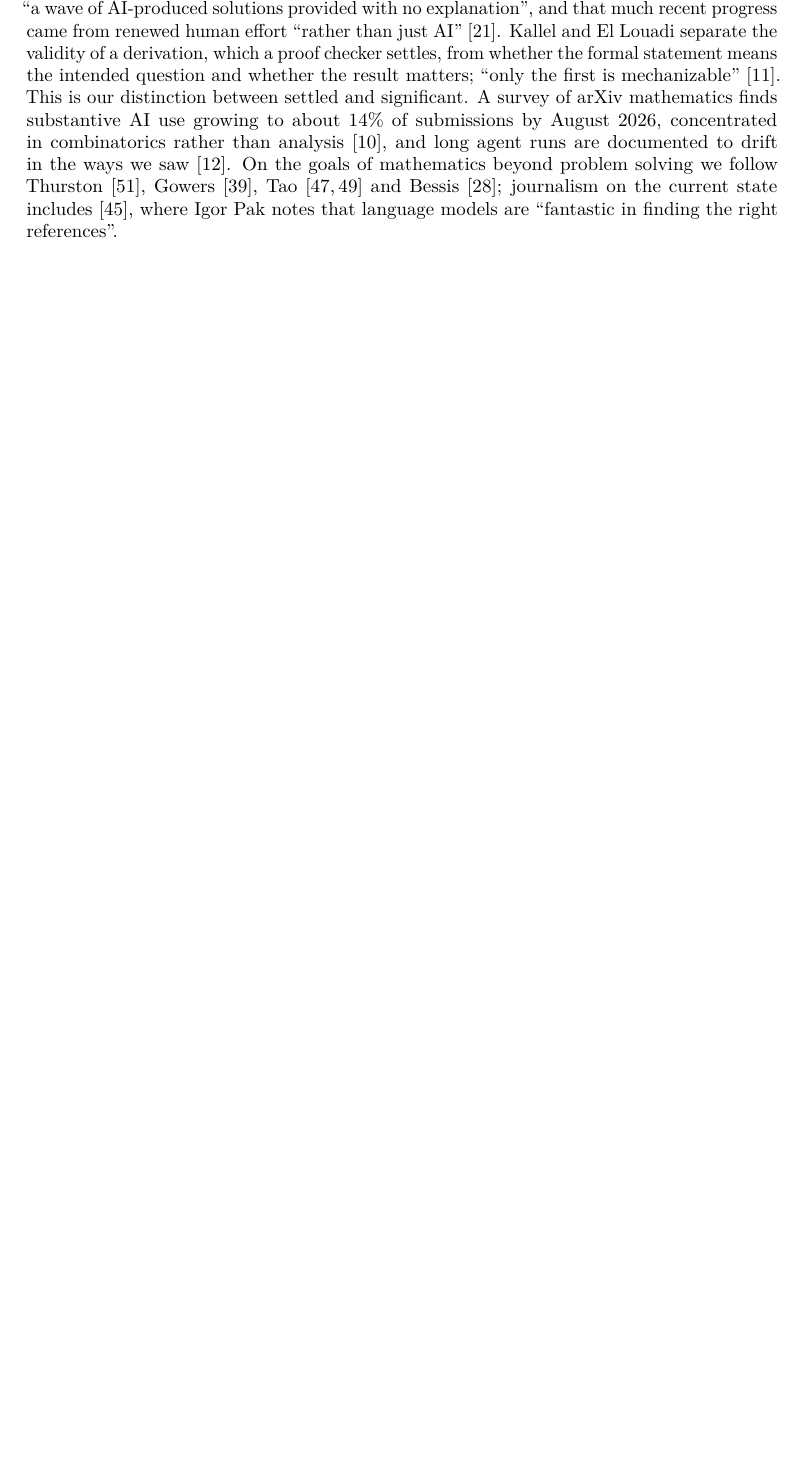
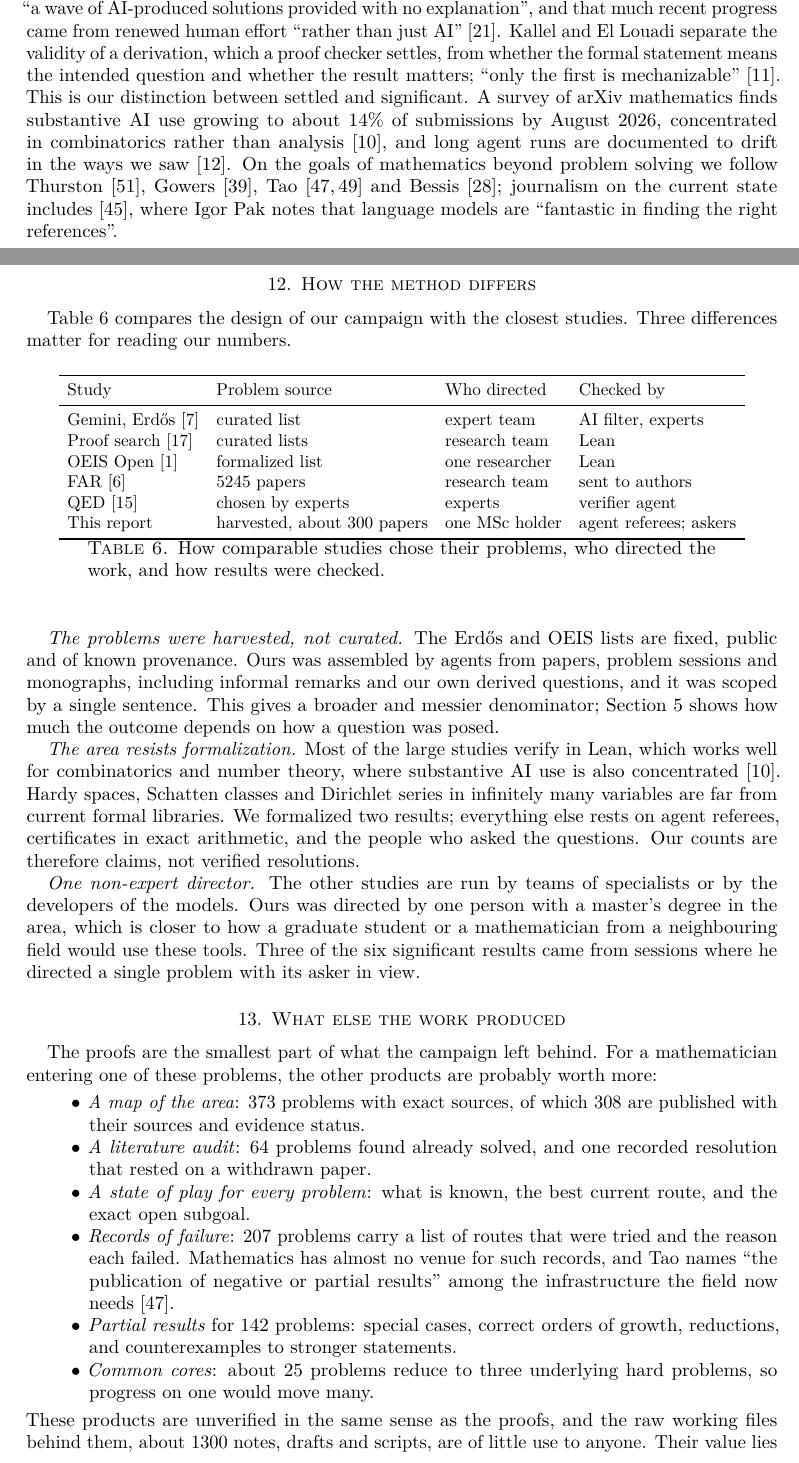
Before and after one commit to Oisov/math-research-process, a LaTeX paper (paper/paper.tex): part of page 12 of 14 before the commit and two parts of pages 12 and 13 of 15 after it, the two joined at a grey line, cut so that both start at the same text, the shorter picture padded with empty space. Compiled offline with pdfLaTeX.

Commit message:
Paper: how the method differs (problem source, director, verification) with comparison table; what else the work produced (map, audit, state of play, failure records, partials, common cores); recommendation 27
Co-Authored-By: Claude Opus 5.5 <noreply@anthropic.com>

```diff
--- a/paper/paper.tex
+++ b/paper/paper.tex
@@ -861,6 +861,80 @@ Tao~\cites{tao-good,tao-age} and Bessis~\cite{bessis}; journalism on the
 current state includes~\cite{quanta}, where Igor Pak notes that language models
 are ``fantastic in finding the right references''.
 
+\section{How the method differs}\label{sec:compare}
+
+\Cref{tab:methods} compares the design of our campaign with the closest
+studies. Three differences matter for reading our numbers.
+
+\begin{table}[ht]
+  \centering
+  \small
+  \begin{tabular}{llll}
+    \toprule
+    Study                         & Problem source              & Who directed   & Checked by             \\
+    \midrule
+    Gemini, Erdős~\cite{feng}     & curated list                & expert team    & AI filter, experts     \\
+    Proof search~\cite{tsoukalas} & curated lists               & research team  & Lean                   \\
+    OEIS Open~\cite{adamczewski}  & formalized list             & one researcher & Lean                   \\
+    FAR~\cite{far}                & 5245 papers                 & research team  & sent to authors        \\
+    QED~\cite{qed}                & chosen by experts           & experts        & verifier agent         \\
+    This report                   & harvested, about 300 papers & one MSc holder & agent referees; askers \\
+    \bottomrule
+  \end{tabular}
+  \caption{How comparable studies chose their problems, who directed the
+    work, and how results were checked.}\label{tab:methods}
+\end{table}
+
+\emph{The problems were harvested, not curated.} The Erdős and OEIS lists are
+fixed, public and of known provenance. Ours was assembled by agents from
+papers, problem sessions and monographs, including informal remarks and our own
+derived questions, and it was scoped by a single sentence. This gives a broader
+and messier denominator; \cref{sec:results} shows how much the outcome depends
+on how a question was posed.
+
+\emph{The area resists formalization.} Most of the large studies verify in
+Lean, which works well for combinatorics and number theory, where substantive
+AI use is also concentrated~\cite{goldrush}. Hardy spaces, Schatten classes and
+Dirichlet series in infinitely many variables are far from current formal
+libraries. We formalized two results; everything else rests on agent referees,
+certificates in exact arithmetic, and the people who asked the questions. Our
+counts are therefore claims, not verified resolutions.
+
+\emph{One non-expert director.} The other studies are run by teams of
+specialists or by the developers of the models. Ours was directed by one person
+with a master's degree in the area, which is closer to how a graduate student
+or a mathematician from a neighbouring field would use these tools. Three of
+the six significant results came from sessions where he directed a single
+problem with its asker in view.
+
+\section{What else the work produced}\label{sec:byproducts}
+
+The proofs are the smallest part of what the campaign left behind. For a
+mathematician entering one of these problems, the other products are probably
+worth more:
+\begin{itemize}
+  \item \emph{A map of the area}: 373 problems with exact sources, of which
+        308 are published with their sources and evidence status.
+  \item \emph{A literature audit}: 64 problems found already solved, and one
+        recorded resolution that rested on a withdrawn paper.
+  \item \emph{A state of play for every problem}: what is known, the best
+        current route, and the exact open subgoal.
+  \item \emph{Records of failure}: 207 problems carry a list of routes that
+        were tried and the reason each failed. Mathematics has almost no
+        venue for such records, and Tao names ``the publication of negative
+        or partial results'' among the infrastructure the field now
+        needs~\cite{tao-age}.
+  \item \emph{Partial results} for 142 problems: special cases, correct
+        orders of growth, reductions, and counterexamples to stronger
+        statements.
+  \item \emph{Common cores}: about 25 problems reduce to three underlying
+        hard problems, so progress on one would move many.
+\end{itemize}
+These products are unverified in the same sense as the proofs, and the raw
+working files behind them, about 1300 notes, drafts and scripts, are of little
+use to anyone. Their value lies in the curated record of each problem. We would
+release that record per problem, labelled as a sketch, to anyone working on it.
+
 \section{Limits}\label{sec:limits}
 
 This is one person's experience in one area, over six weeks, without a control
```
Also changed, not shown: docs/recommendations.md (+5 -0 lines), paper/paper.pdf.
